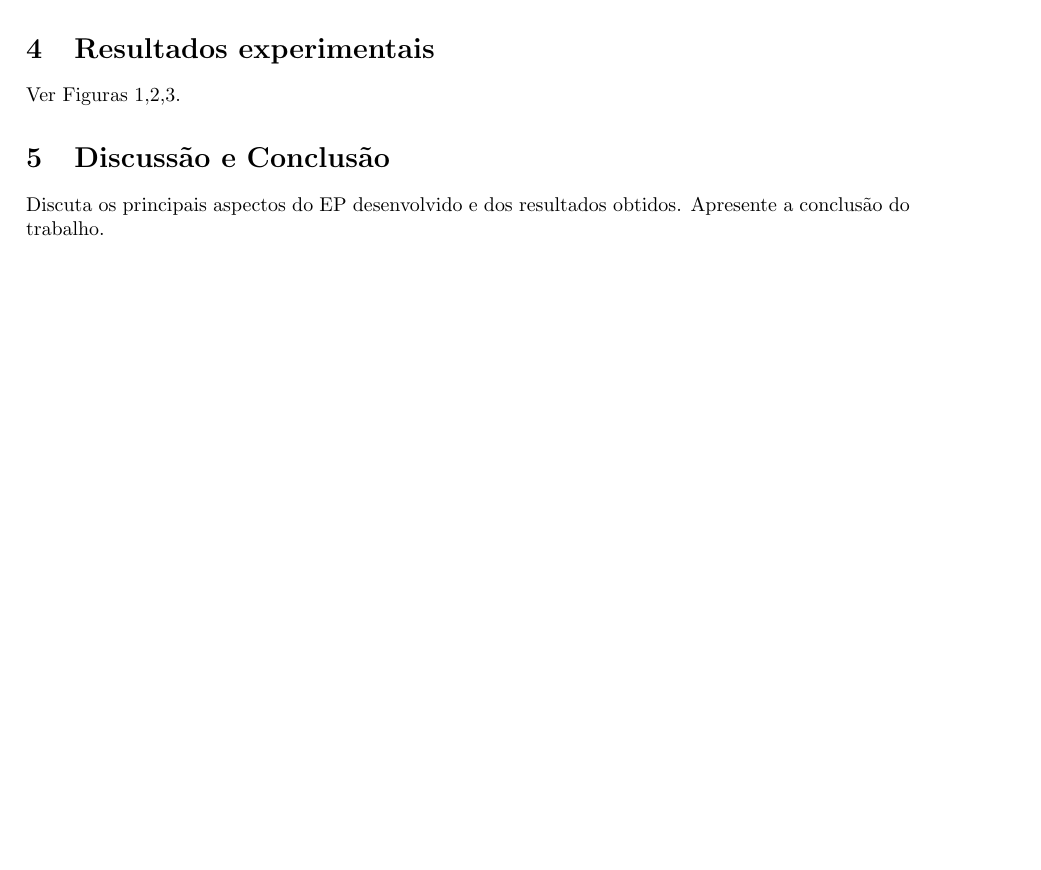
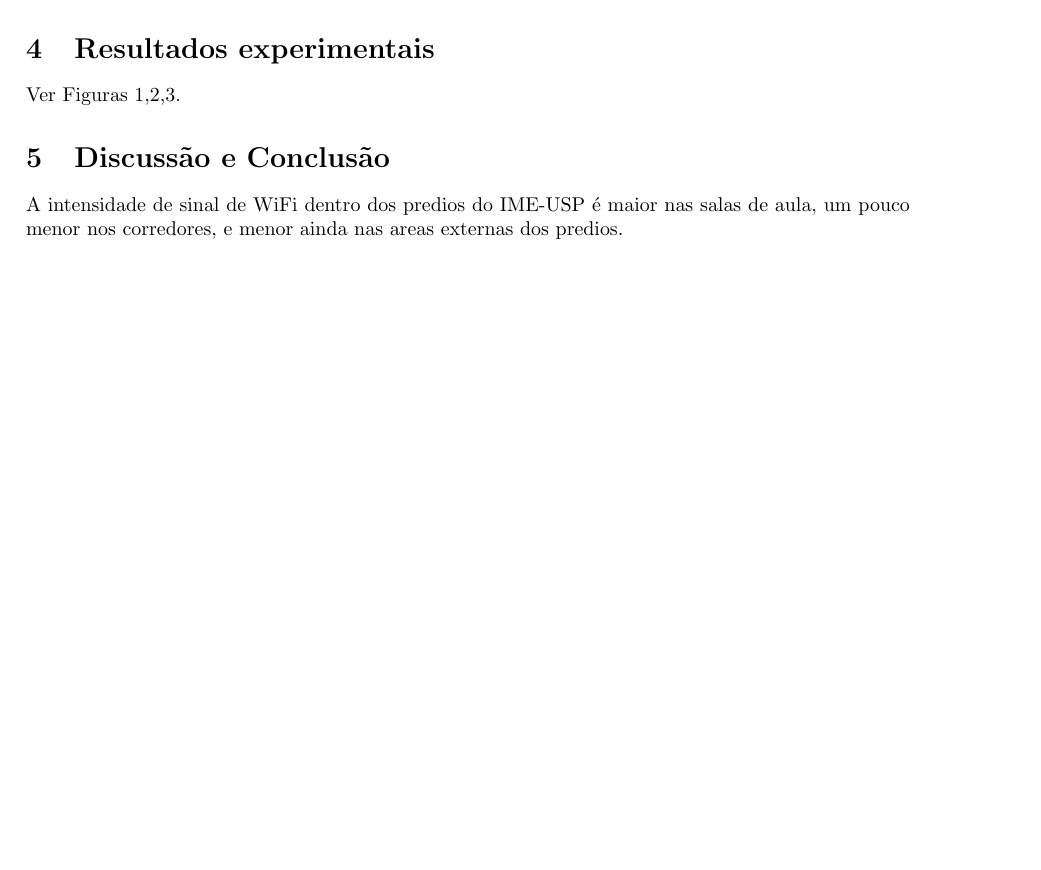
Before and after one commit to ledcso/mac0209-ep3, a LaTeX paper (main.tex): part of page 3 of 6, cut so that both start at the same text. Compiled offline with pdfLaTeX.

Commit message:
chore: add discussion section.

```diff
--- a/main.tex
+++ b/main.tex
@@ -87,9 +87,7 @@ Ver Figuras 1,2,3.
 
 
 \section{Discussão e Conclusão}
-
-Discuta os principais aspectos do EP desenvolvido e dos resultados obtidos. Apresente a conclusão do trabalho.
-
-
+A intensidade de sinal de WiFi dentro dos predios do IME-USP é maior nas salas de aula, um pouco
+menor nos corredores, e menor ainda nas areas externas dos predios.
 
 \end{document}
```
